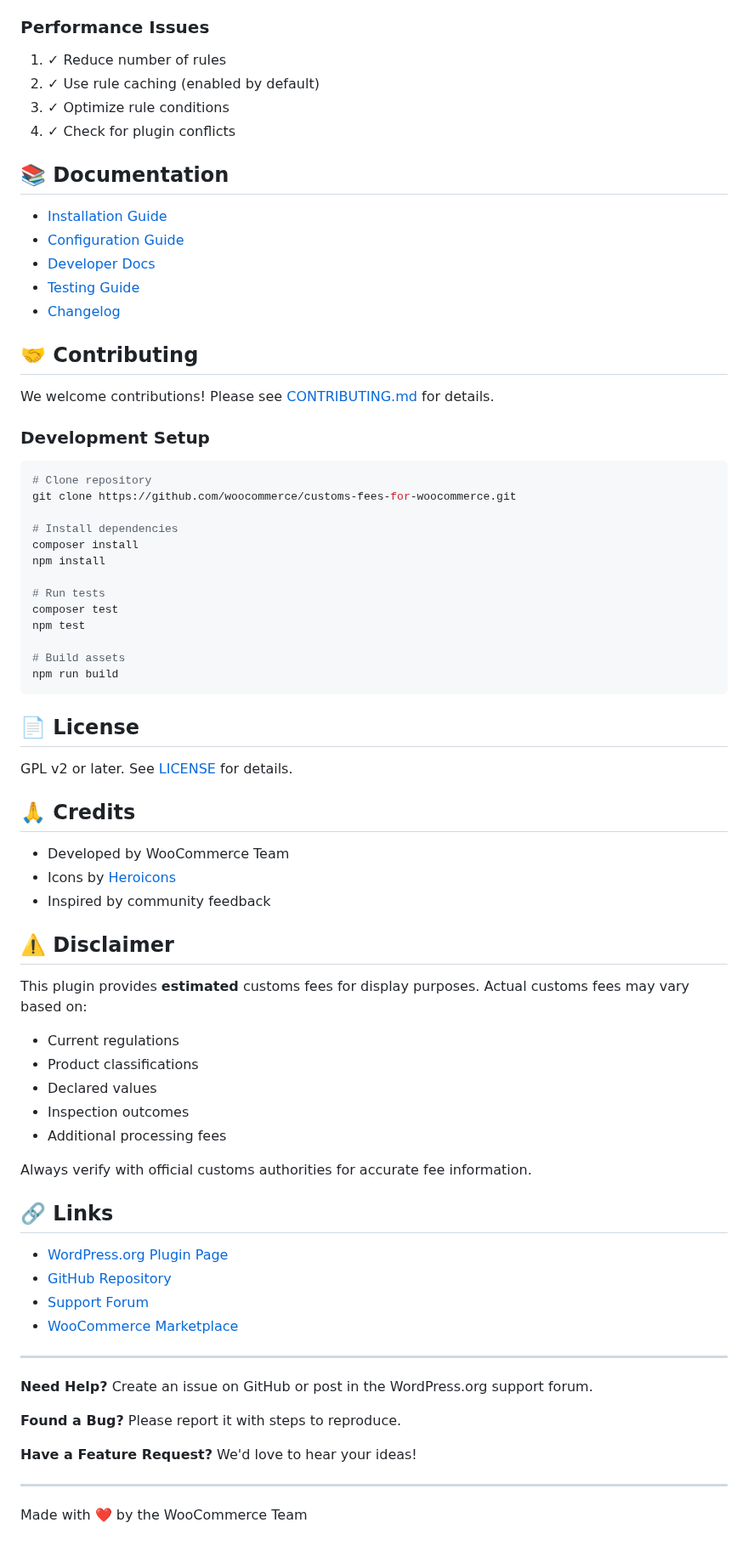
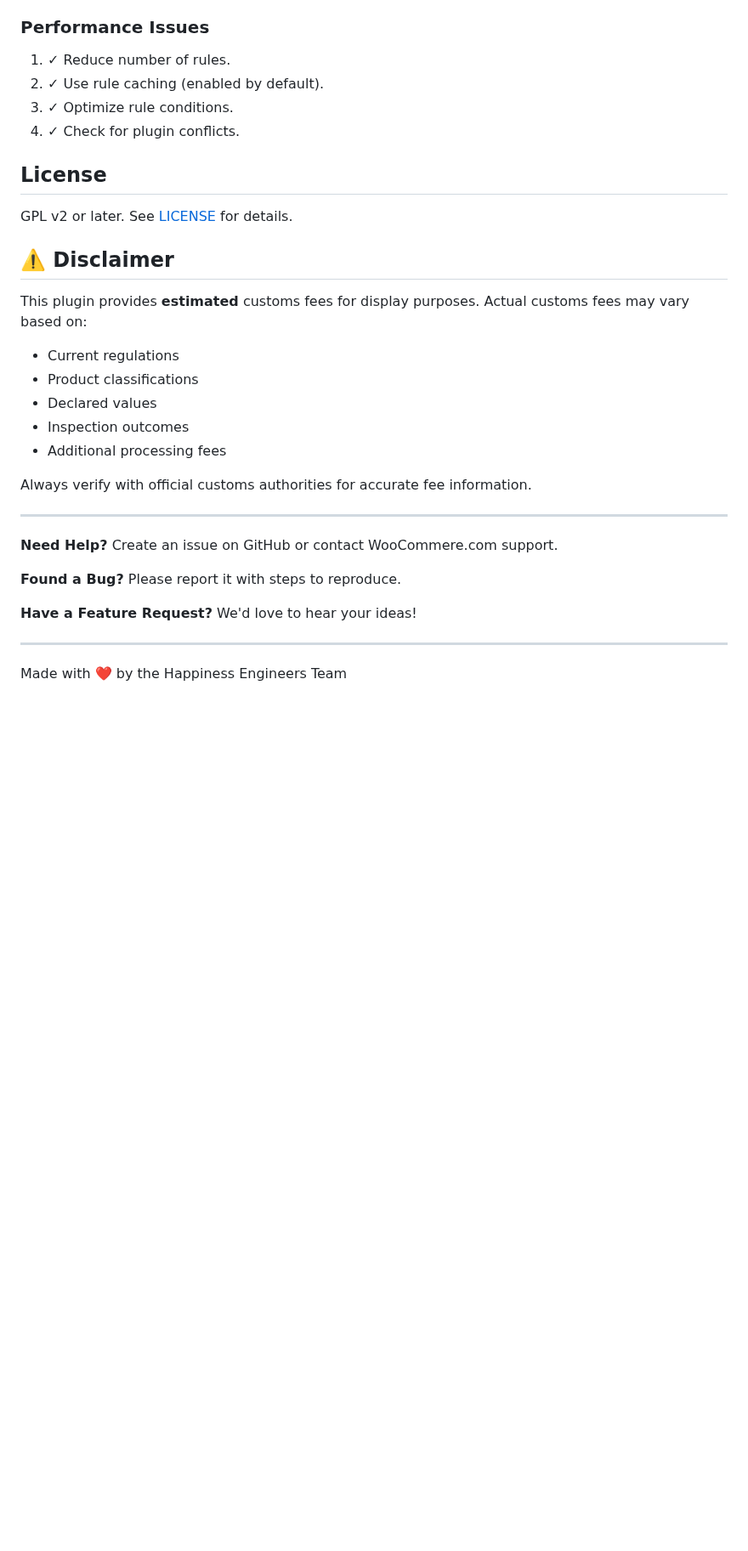
Before and after one commit to woocommerce/customs-fees-for-woocommerce, a Markdown page: README.md, the part around one of its changes. Shown at 85% size. GitHub-like rendering; blank space fills up the shorter version.

````diff
--- a/README.md
+++ b/README.md
@@ -394,50 +401,14 @@ add_action('woocommerce_shipping_calculated', function() {
 
 ### Performance Issues
 
-1. ✓ Reduce number of rules
-2. ✓ Use rule caching (enabled by default)
-3. ✓ Optimize rule conditions
-4. ✓ Check for plugin conflicts
+1. ✓ Reduce number of rules.
+2. ✓ Use rule caching (enabled by default).
+3. ✓ Optimize rule conditions.
+4. ✓ Check for plugin conflicts.
 
-## 📚 Documentation
-
-- [Installation Guide](docs/installation.md)
-- [Configuration Guide](docs/configuration.md)
-- [Developer Docs](docs/developer.md)
-- [Testing Guide](docs/testing.md)
-- [Changelog](CHANGELOG.md)
-
-## 🤝 Contributing
-
-We welcome contributions! Please see [CONTRIBUTING.md](CONTRIBUTING.md) for details.
-
-### Development Setup
-
-```bash
-# Clone repository
-git clone https://github.com/woocommerce/customs-fees-for-woocommerce.git
-
-# Install dependencies
-composer install
-npm install
-
-# Run tests
-composer test
-npm test
-
-# Build assets
-npm run build
-```
-
-## 📄 License
+## License
 
 GPL v2 or later. See [LICENSE](LICENSE) for details.
-
-## 🙏 Credits
-
-- Developed by WooCommerce Team
-- Icons by [Heroicons](https://heroicons.com)
-- Inspired by community feedback
 
 ## ⚠️ Disclaimer
 
@@ -451,16 +422,9 @@ This plugin provides **estimated** customs fees for display purposes. Actual cus
 
 Always verify with official customs authorities for accurate fee information.
 
-## 🔗 Links
-
-- [WordPress.org Plugin Page](https://wordpress.org/plugins/customs-fees-for-woocommerce/)
-- [GitHub Repository](https://github.com/woocommerce/customs-fees-for-woocommerce)
-- [Support Forum](https://wordpress.org/support/plugin/customs-fees-for-woocommerce/)
-- [WooCommerce Marketplace](https://woocommerce.com/products/customs-fees/)
-
 ---
 
-**Need Help?** Create an issue on GitHub or post in the WordPress.org support forum.
+**Need Help?** Create an issue on GitHub or contact WooCommere.com support.
 
 **Found a Bug?** Please report it with steps to reproduce.
 
@@ -468,4 +432,4 @@ Always verify with official customs authorities for accurate fee information.
 
 ---
 
-Made with ❤️ by the WooCommerce Team
+Made with ❤️ by the Happiness Engineers Team
````
Also changed, not shown: other parts of README.md (+94 -87 lines), RELEASE_NOTES.md (added, +124 -0 lines), TESTING.md (+95 -67 lines), .github/media/email.png (added), .github/media/order-details.png, .github/media/settings.png, 1 other file.
